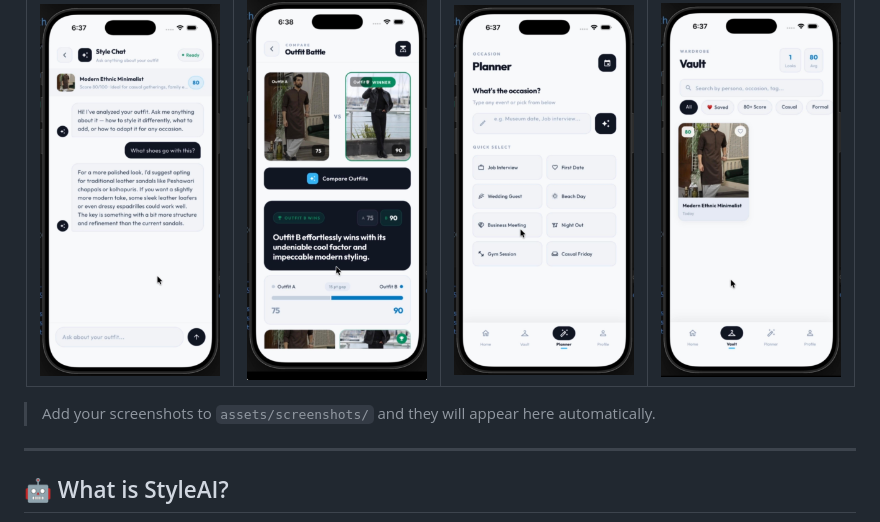
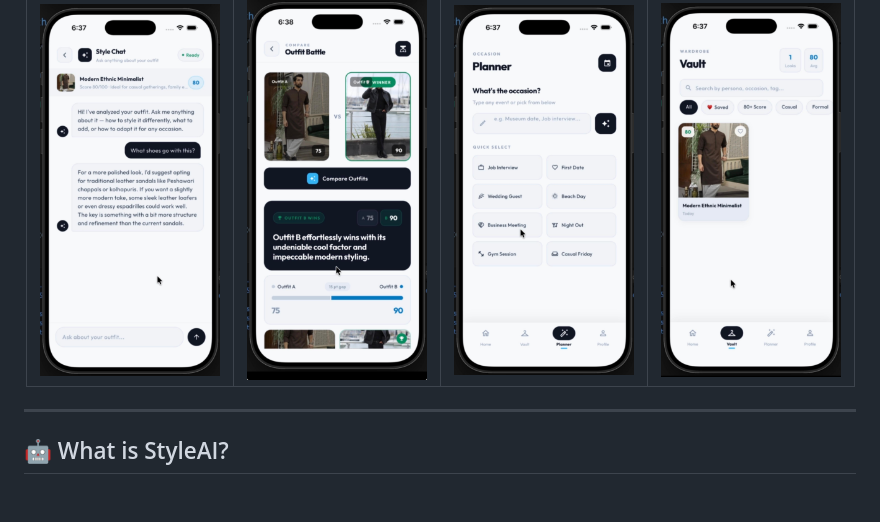
Before and after one commit to muqeet-abbasi/AI-outfit-advisor, a Markdown page: README.md, the part around the change. Rendered like a GitHub page; blank space fills up the shorter version.

Commit message:
Remove screenshot instructions from README
Removed instruction for adding screenshots to the README.

```diff
--- a/README.md
+++ b/README.md
@@ -41,8 +41,6 @@
 | <img src="assets/screenshots/chat.jpeg" width="180"/> | <img src="assets/screenshots/compare.jpeg" width="180"/> | <img src="assets/screenshots/planner.jpeg" width="180"/> | <img src="assets/screenshots/vault.jpeg" width="180"/> |
 
 </div>
-
-> Add your screenshots to `assets/screenshots/` and they will appear here automatically.
 
 ---
 
```
